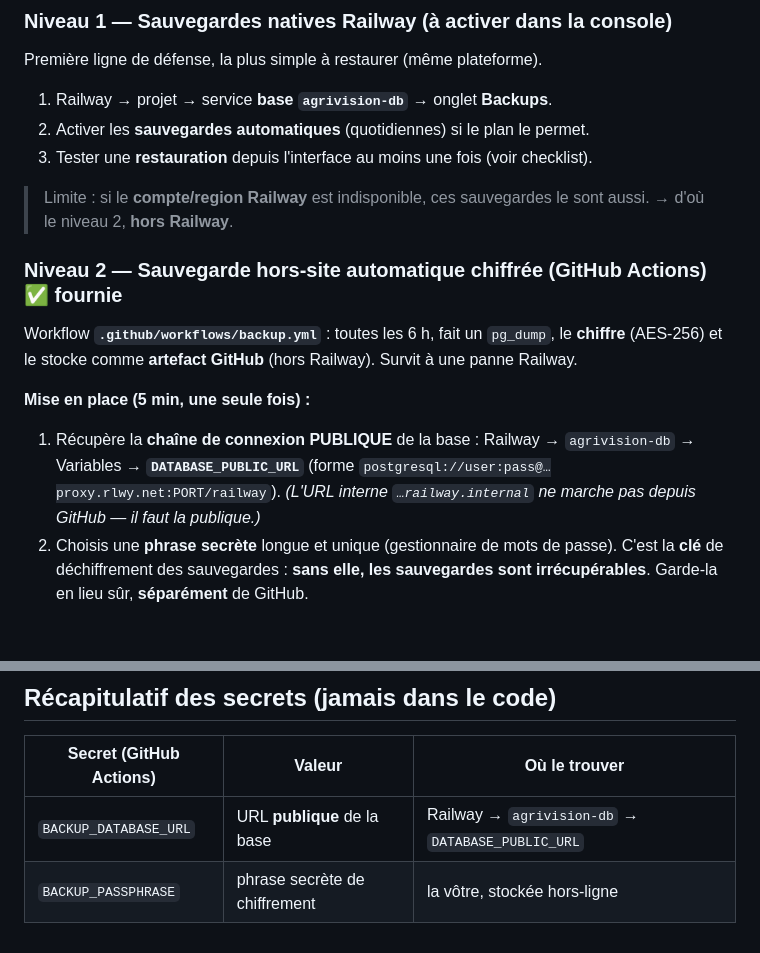
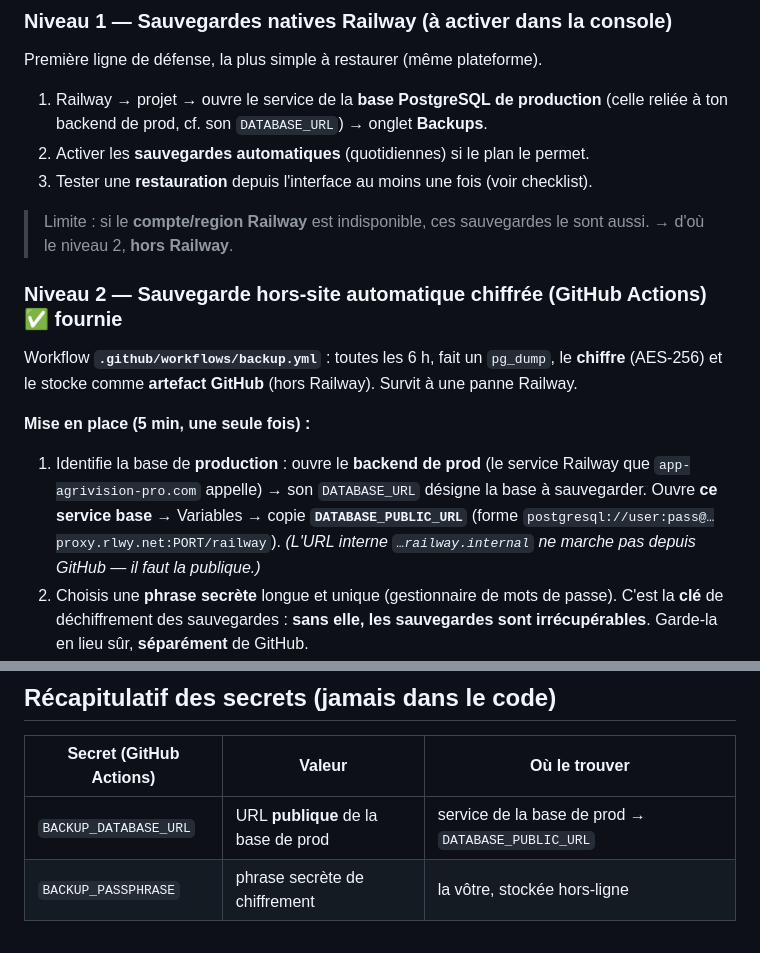
Before and after one commit to Ikaff2024/agrivision-pro-next, a Markdown page: docs/BACKUP_DR.md, 2 parts joined by grey strips. Drawn GitHub-style; blank space fills up the shorter version.

Commit message:
docs(ops): backup -- cibler la base de PROD (sans nom de service code en dur)
Le runbook pointait vers une ancienne base (agrivision-db). Rendu topology-agnostique : on identifie la base a sauvegarder via le DATABASE_URL du backend de prod (celui que app-agrivision-pro.com appelle). Evite de sauvegarder la mauvaise base.

Co-Authored-By: Claude Opus 4.8 <noreply@anthropic.com>

```diff
--- a/docs/BACKUP_DR.md
+++ b/docs/BACKUP_DR.md
@@ -14,7 +14,8 @@
 
 ### Niveau 1 — Sauvegardes natives Railway (à activer dans la console)
 Première ligne de défense, la plus simple à restaurer (même plateforme).
-1. Railway → projet → service **base `agrivision-db`** → onglet **Backups**.
+1. Railway → projet → ouvre le service de la **base PostgreSQL de production** (celle reliée à ton
+   backend de prod, cf. son `DATABASE_URL`) → onglet **Backups**.
 2. Activer les **sauvegardes automatiques** (quotidiennes) si le plan le permet.
 3. Tester une **restauration** depuis l'interface au moins une fois (voir checklist).
 
@@ -26,8 +27,10 @@ Workflow **`.github/workflows/backup.yml`** : toutes les 6 h, fait un `pg_dump`,
 (AES-256) et le stocke comme **artefact GitHub** (hors Railway). Survit à une panne Railway.
 
 **Mise en place (5 min, une seule fois) :**
-1. Récupère la **chaîne de connexion PUBLIQUE** de la base : Railway → `agrivision-db` →
-   Variables → **`DATABASE_PUBLIC_URL`** (forme `postgresql://user:pass@…proxy.rlwy.net:PORT/railway`).
+1. Identifie la base de **production** : ouvre le **backend de prod** (le service Railway que
+   `app-agrivision-pro.com` appelle) → son `DATABASE_URL` désigne la base à sauvegarder. Ouvre **ce
+   service base** → Variables → copie **`DATABASE_PUBLIC_URL`**
+   (forme `postgresql://user:pass@…proxy.rlwy.net:PORT/railway`).
    *(L'URL interne `…railway.internal` ne marche pas depuis GitHub — il faut la publique.)*
 2. Choisis une **phrase secrète** longue et unique (gestionnaire de mots de passe). C'est la **clé**
    de déchiffrement des sauvegardes : **sans elle, les sauvegardes sont irrécupérables**. Garde-la
@@ -101,5 +104,5 @@ Les artefacts GitHub conviennent au démarrage. Pour une vraie séparation hors-
 ## Récapitulatif des secrets (jamais dans le code)
 | Secret (GitHub Actions) | Valeur | Où le trouver |
 |---|---|---|
-| `BACKUP_DATABASE_URL` | URL **publique** de la base | Railway → `agrivision-db` → `DATABASE_PUBLIC_URL` |
+| `BACKUP_DATABASE_URL` | URL **publique** de la base de prod | service de la base de prod → `DATABASE_PUBLIC_URL` |
 | `BACKUP_PASSPHRASE` | phrase secrète de chiffrement | la vôtre, stockée hors-ligne |
```
